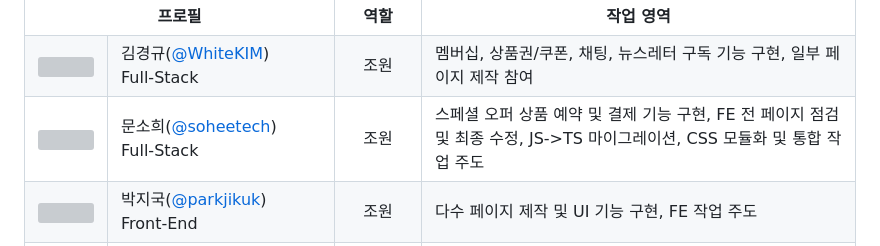
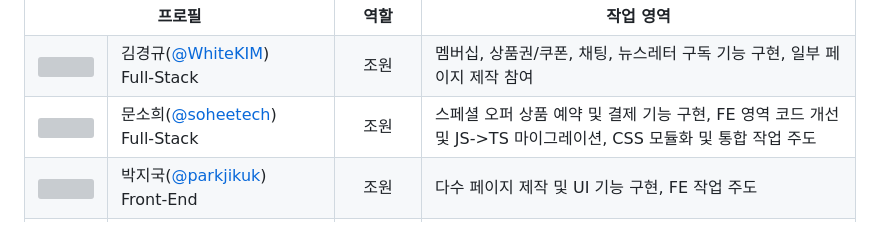
Before and after one commit to goorm-fullstack/GoormHotel, a Markdown page: README.md, the part around the change. Drawn GitHub-style; grey boxes are pictures that could not be loaded.

Commit message:
내용 수정

```diff
--- a/README.md
+++ b/README.md
@@ -50,7 +50,7 @@
     <td align="center"><img src="https://avatars.githubusercontent.com/u/121299334?v=4" width="70"></td>
     <td width="200">문소희(<a href="https://github.com/soheetech" target="_blank">@soheetech</a>)<br>Full-Stack</td>
     <td width="60" align="center">조원</td>
-    <td>스페셜 오퍼 상품 예약 및 결제 기능 구현, FE 전 페이지 점검 및 최종 수정, JS->TS 마이그레이션, CSS 모듈화 및 통합 작업 주도</td>
+    <td>스페셜 오퍼 상품 예약 및 결제 기능 구현, FE 영역 코드 개선 및 JS->TS 마이그레이션, CSS 모듈화 및 통합 작업 주도</td>
   </tr>
   <tr>
     <td align="center"><img src="https://avatars.githubusercontent.com/u/58635833?v=4" width="70"></td>
```
